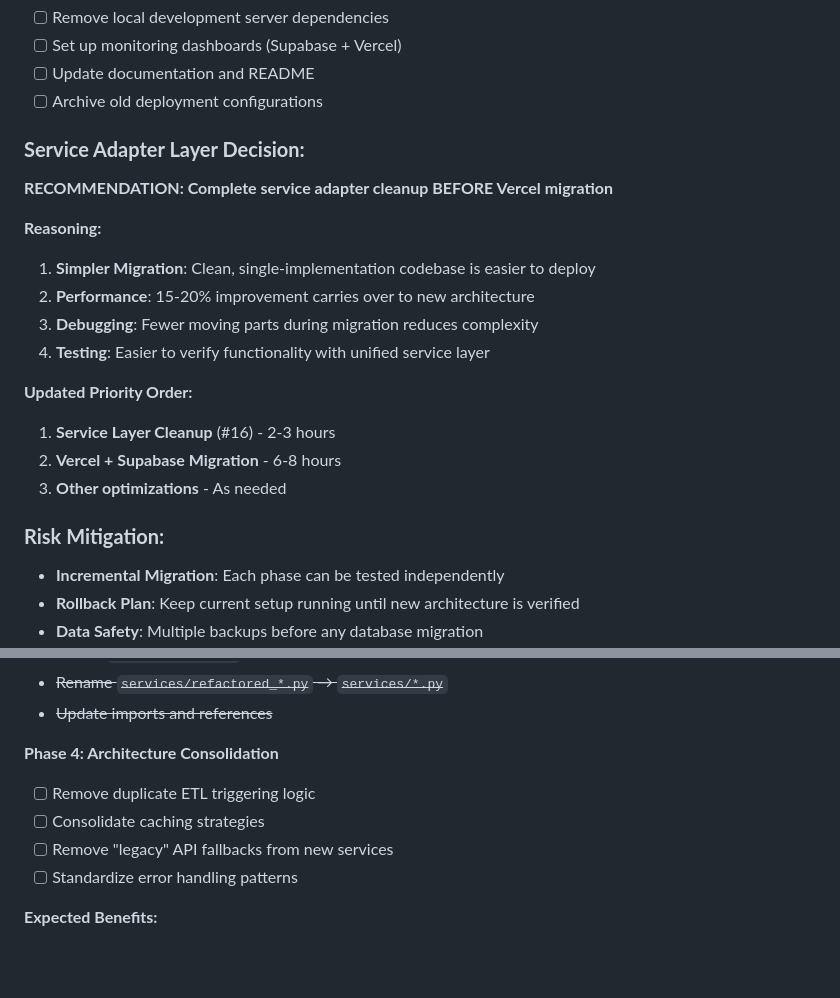
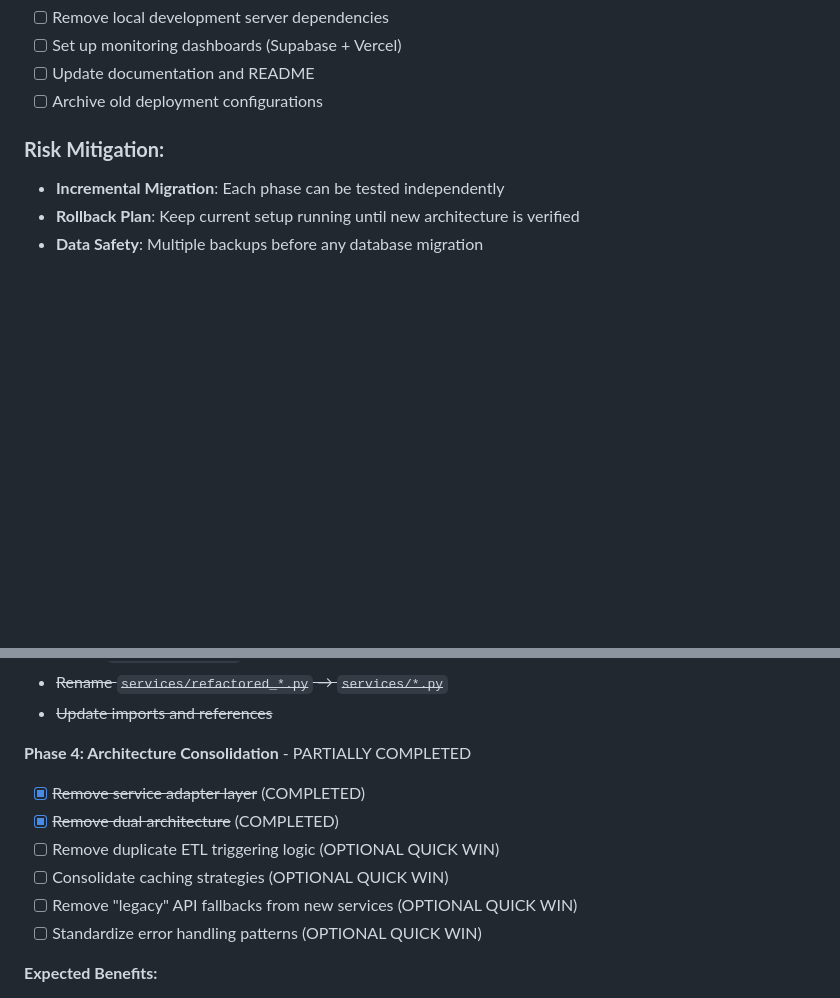
Before and after one commit to mseijse01/finance-integration, a Markdown page: documentation/improvement_plan.md, 2 parts joined by grey strips. Rendered like a GitHub page; blank space fills up the shorter version.

```diff
--- a/documentation/improvement_plan.md
+++ b/documentation/improvement_plan.md
@@ -58,21 +100,6 @@ User Browser → Vercel (Flask Dashboard) → Supabase (PostgreSQL + APIs)
 - [ ] Set up monitoring dashboards (Supabase + Vercel)
 - [ ] Update documentation and README
 - [ ] Archive old deployment configurations
-
-### **Service Adapter Layer Decision:**
-
-**RECOMMENDATION: Complete service adapter cleanup BEFORE Vercel migration**
-
-**Reasoning:**
-1. **Simpler Migration**: Clean, single-implementation codebase is easier to deploy
-2. **Performance**: 15-20% improvement carries over to new architecture
-3. **Debugging**: Fewer moving parts during migration reduces complexity
-4. **Testing**: Easier to verify functionality with unified service layer
-
-**Updated Priority Order:**
-1. **Service Layer Cleanup** (#16) - 2-3 hours
-2. **Vercel + Supabase Migration** - 6-8 hours
-3. **Other optimizations** - As needed
 
 ### **Risk Mitigation:**
 - **Incremental Migration**: Each phase can be tested independently
@@ -229,11 +256,13 @@ User Browser → Vercel (Flask Dashboard) → Supabase (PostgreSQL + APIs)
 - ~~Rename `services/refactored_*.py` → `services/*.py`~~
 - ~~Update imports and references~~
 
-**Phase 4: Architecture Consolidation**
-- [ ] Remove duplicate ETL triggering logic
-- [ ] Consolidate caching strategies
-- [ ] Remove "legacy" API fallbacks from new services
-- [ ] Standardize error handling patterns
+**Phase 4: Architecture Consolidation** - PARTIALLY COMPLETED
+- [x] ~~Remove service adapter layer~~ (COMPLETED)
+- [x] ~~Remove dual architecture~~ (COMPLETED)
+- [ ] Remove duplicate ETL triggering logic (OPTIONAL QUICK WIN)
+- [ ] Consolidate caching strategies (OPTIONAL QUICK WIN)
+- [ ] Remove "legacy" API fallbacks from new services (OPTIONAL QUICK WIN)
+- [ ] Standardize error handling patterns (OPTIONAL QUICK WIN)
 
 **Expected Benefits:**
 - 15-20% performance improvement (no adapter overhead)
```
Also changed, not shown: other parts of documentation/improvement_plan.md (+42 -0 lines), README.md (+4 -4 lines).
